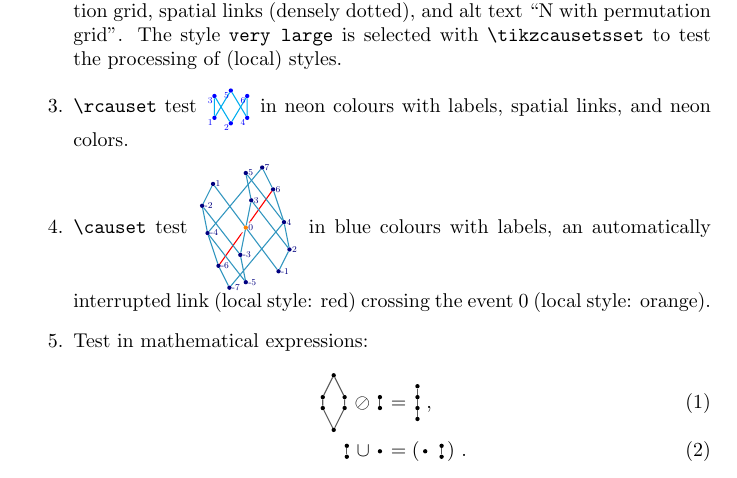
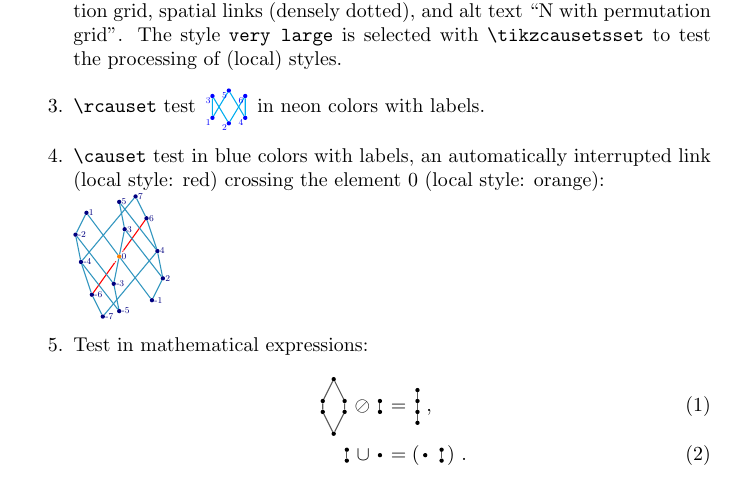
Before and after one commit to c-minz/LaTeX-causets, a LaTeX document (test_causets.tex): part of the page, cut so that both start at the same text. Compiled offline with pdfLaTeX.

Commit message:
Fixed typos.

```diff
--- a/test_causets.tex
+++ b/test_causets.tex
@@ -11,8 +11,9 @@ Test cases for typesetting Hasse diagrams with the \verb$causets$ package.
 \item \verb$\pcauset$ test \pcauset[alt={3-chain}]{1,2,3} in the standard style (with attribute \verb$alt={3-chain}$).
 \item \verb$\pcauset$ test {\tikzcausetsset{very large} \pcauset[permutation, spatial links={densely dotted}, alt={N with permutation}, black colors, very large]{2,4,1,3}} in black/white, very large, with permutation grid, spatial links (densely dotted), and alt text ``N with permutation grid''.
   The style \verb$very large$ is selected with \verb$\tikzcausetsset$ to test the processing of (local) styles.
-\item \verb$\rcauset$ test \rcauset[labeled, neon colors]{4,2,6,1,5,3}{2/5} in neon colours with labels, spatial links, and neon colors.
-\item \verb$\causet$ test \causet[labels={right, at=east}, blue colors]{-1,2,-5,-7,4,-3,-6,0/orange,6,3,-4,7,5,-2,1}{-7/-6,-7/4,-6/-4,-6/6/red,-5/-4,-5/-3,-4/-2,-4/7,-3/-2,-3/0,-2/1,-1/0,-1/2,0/1,0/3,2/3,2/4,3/5,4/5,4/6,6/7} in blue colours with labels, an automatically interrupted link (local style: red) crossing the event 0 (local style: orange).
+\item \verb$\rcauset$ test \rcauset[labeled, neon colors]{4,2,6,1,5,3}{2/5} in neon colors with labels.
+\item \verb$\causet$ test in blue colors with labels, an automatically interrupted link (local style: red) crossing the element 0 (local style: orange):\\
+  \causet[labels={right, at=east}, blue colors]{-1,2,-5,-7,4,-3,-6,0/orange,6,3,-4,7,5,-2,1}{-7/-6,-7/4,-6/-4,-6/6/red,-5/-4,-5/-3,-4/-2,-4/7,-3/-2,-3/0,-2/1,-1/0,-1/2,0/1,0/3,2/3,2/4,3/5,4/5,4/6,6/7}
 \item Test in mathematical expressions:
   \begin{align}
       \pcauset[alt={2-chain diamond}]{1,4,5,2,3,6}
```
Also changed, not shown: test_causets.pdf, 1 other file.
